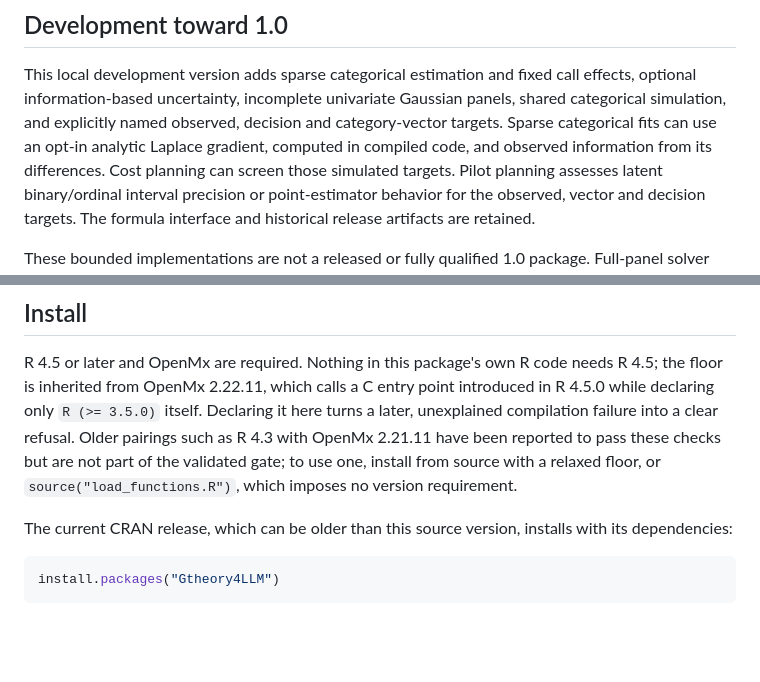
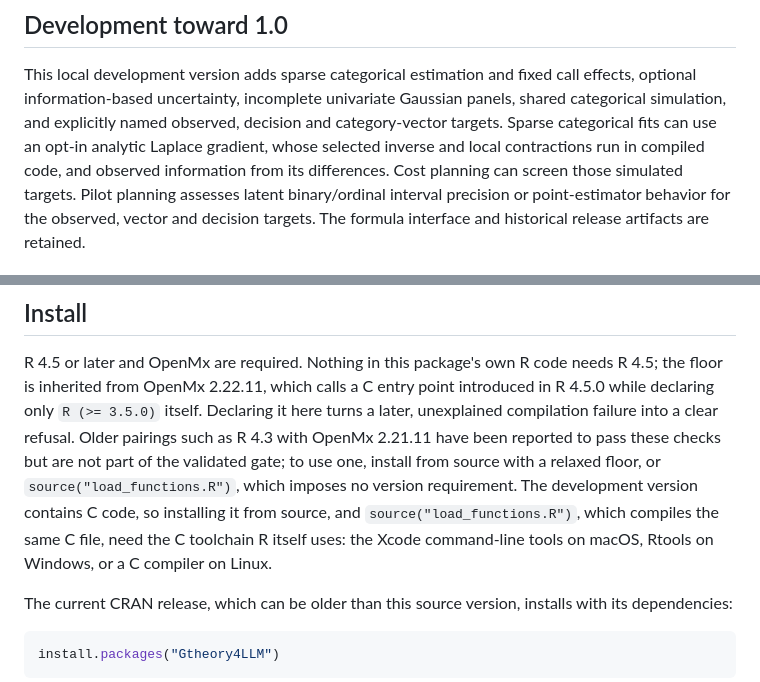
Before and after one commit to Veronica0206/Gtheory4LLM, a Markdown page: README.md, 2 parts joined by grey strips. GitHub-like rendering; blank space fills up the shorter version.

```diff
--- a/README.md
+++ b/README.md
@@ -29,8 +29,8 @@ This local development version adds sparse categorical estimation and fixed
 call effects, optional information-based uncertainty, incomplete univariate
 Gaussian panels, shared categorical simulation, and explicitly named observed,
 decision and category-vector targets. Sparse categorical fits can use an opt-in
-analytic Laplace gradient, computed in compiled code, and observed information
-from its differences. Cost planning can screen those simulated
+analytic Laplace gradient, whose selected inverse and local contractions run in
+compiled code, and observed information from its differences. Cost planning can screen those simulated
 targets. Pilot planning assesses latent binary/ordinal interval precision or
 point-estimator behavior for the observed, vector and decision targets.
 The formula interface and historical release artifacts are retained.
@@ -49,7 +49,10 @@ Declaring it here turns a later, unexplained compilation failure into a clear
 refusal. Older pairings such as R 4.3 with OpenMx 2.21.11 have been reported to
 pass these checks but are not part of the validated gate; to use one, install
 from source with a relaxed floor, or `source("load_functions.R")`, which
-imposes no version requirement.
+imposes no version requirement. The development version contains C code, so
+installing it from source, and `source("load_functions.R")`, which compiles the
+same C file, need the C toolchain R itself uses: the Xcode command-line tools
+on macOS, Rtools on Windows, or a C compiler on Linux.
 
 The current CRAN release, which can be older than this source version, installs
 with its dependencies:
```
Also changed, not shown: docs/REAL_DATA_WORKFLOW.md (+1 -1 lines), docs/ROADMAP.md (+12 -6 lines).
